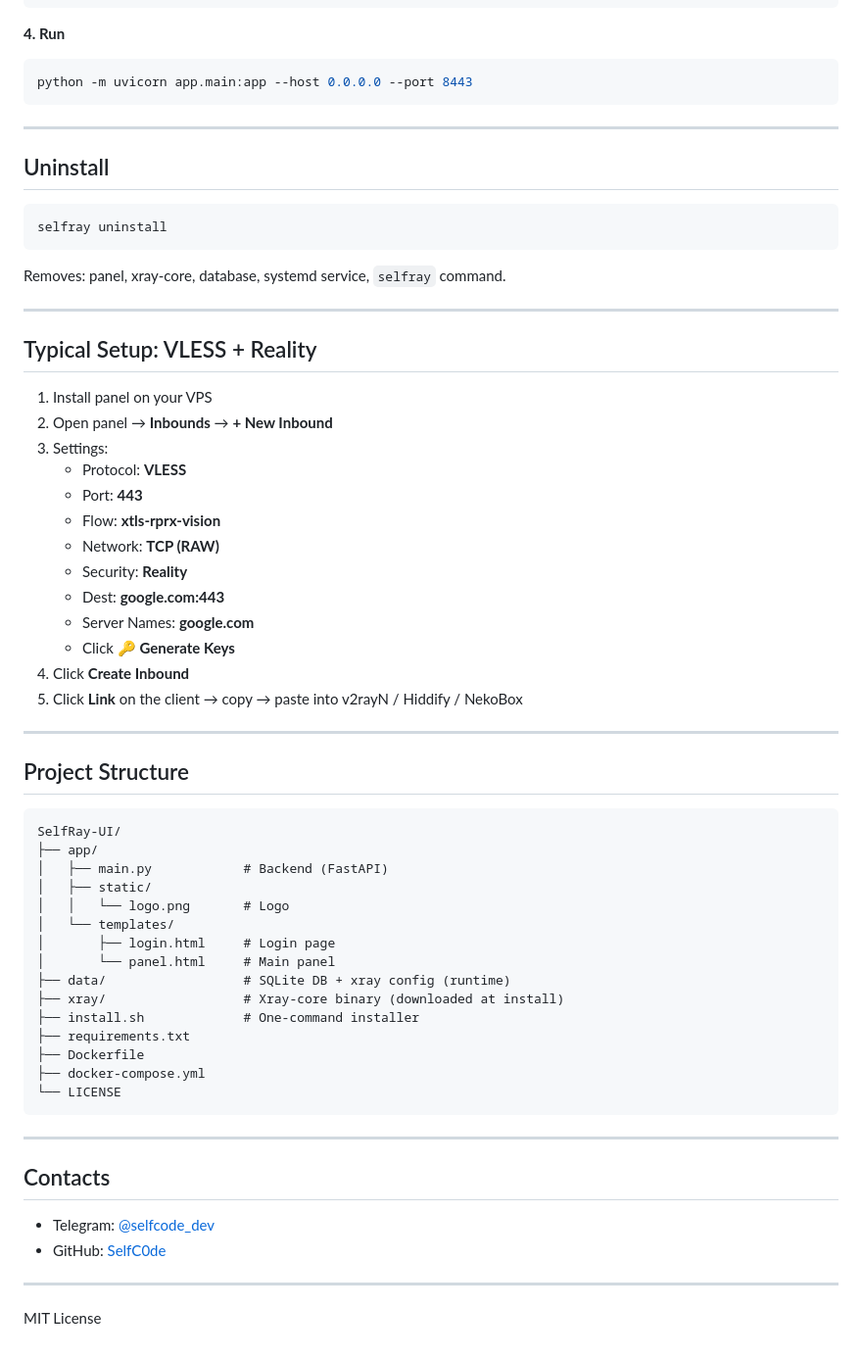
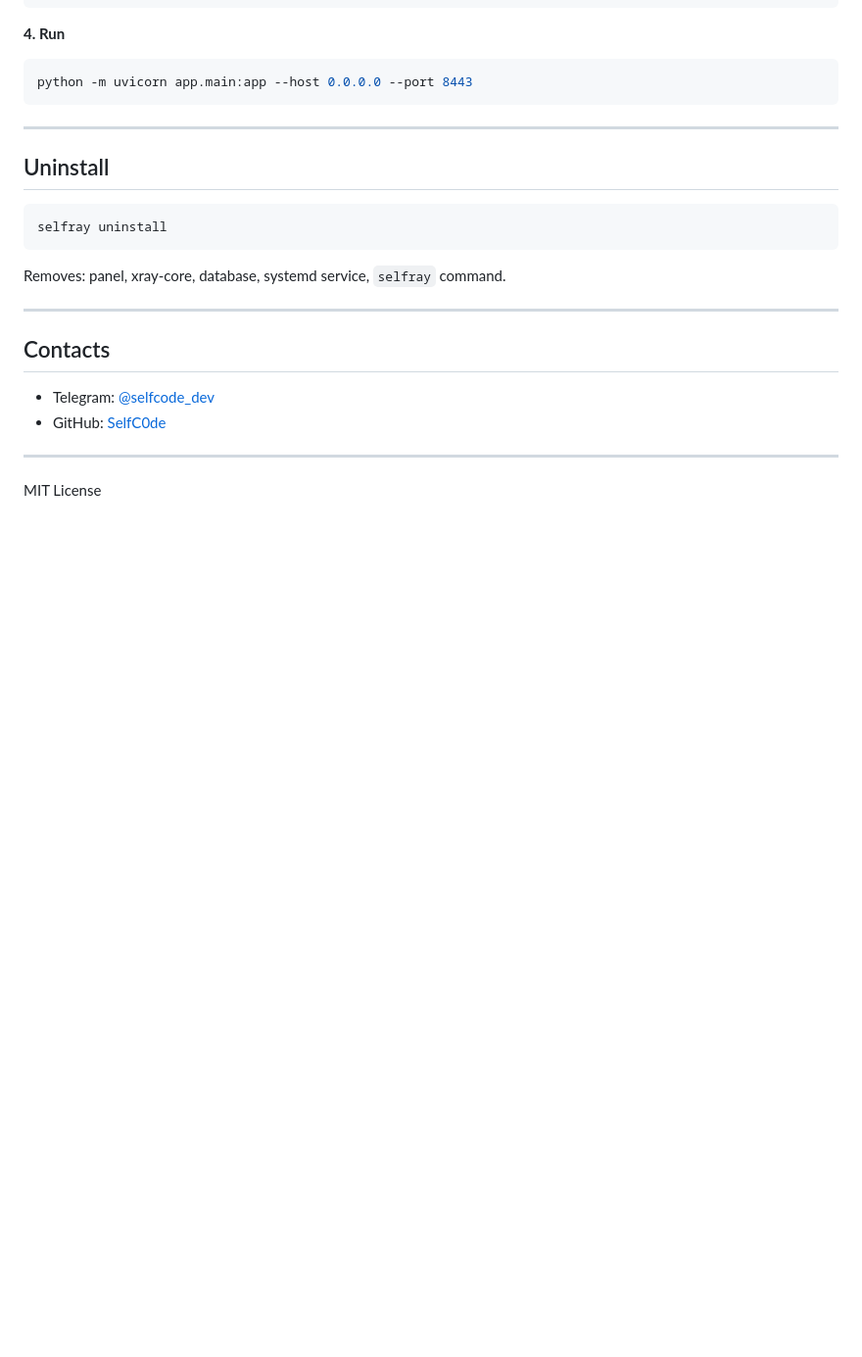
Before and after one commit to SelfC0de/SelfRay-UI, a Markdown page: README.md, the part around the change. Shown at 98% size. GitHub-like rendering; blank space fills up the shorter version.

Commit message:
Remove Typical Setup and Project Structure from README
Removed the Typical Setup section and Project Structure details from the README.

````diff
--- a/README.md
+++ b/README.md
@@ -175,46 +175,6 @@ Removes: panel, xray-core, database, systemd service, `selfray` command.
 
 ---
 
-## Typical Setup: VLESS + Reality
-
-1. Install panel on your VPS
-2. Open panel → **Inbounds** → **+ New Inbound**
-3. Settings:
-   - Protocol: **VLESS**
-   - Port: **443**
-   - Flow: **xtls-rprx-vision**
-   - Network: **TCP (RAW)**
-   - Security: **Reality**
-   - Dest: **google.com:443**
-   - Server Names: **google.com**
-   - Click **🔑 Generate Keys**
-4. Click **Create Inbound**
-5. Click **Link** on the client → copy → paste into v2rayN / Hiddify / NekoBox
-
----
-
-## Project Structure
-
-```
-SelfRay-UI/
-├── app/
-│   ├── main.py            # Backend (FastAPI)
-│   ├── static/
-│   │   └── logo.png       # Logo
-│   └── templates/
-│       ├── login.html     # Login page
-│       └── panel.html     # Main panel
-├── data/                  # SQLite DB + xray config (runtime)
-├── xray/                  # Xray-core binary (downloaded at install)
-├── install.sh             # One-command installer
-├── requirements.txt
-├── Dockerfile
-├── docker-compose.yml
-└── LICENSE
-```
-
----
-
 ## Contacts
 
 - Telegram: [@selfcode_dev](https://t.me/selfcode_dev)
````
